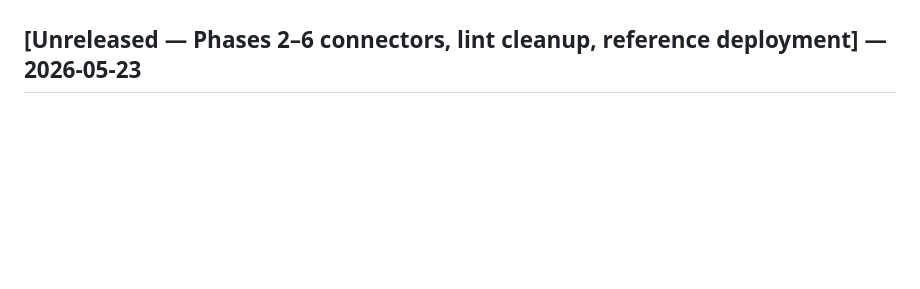
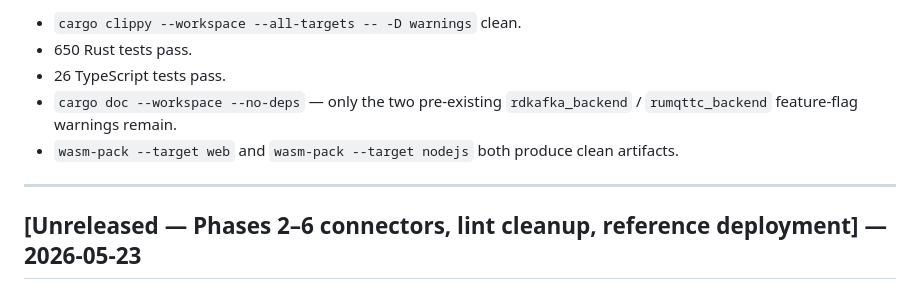
Before and after one commit to matt-cochran/tflo, a Markdown page: CHANGELOG.md, the part around one of its changes. Drawn GitHub-style; blank space fills up the shorter version.

```diff
--- a/CHANGELOG.md
+++ b/CHANGELOG.md
@@ -7,3 +107,12 @@ and this project adheres to [Semantic Versioning](https://semver.org/spec/v2.0.0
+- `cargo clippy --workspace --all-targets -- -D warnings` clean.
+- 650 Rust tests pass.
+- 26 TypeScript tests pass.
+- `cargo doc --workspace --no-deps` — only the two pre-existing
+  `rdkafka_backend` / `rumqttc_backend` feature-flag warnings remain.
+- `wasm-pack --target web` and `wasm-pack --target nodejs` both produce
+  clean artifacts.
+
+---
 
 ## [Unreleased — Phases 2–6 connectors, lint cleanup, reference deployment] — 2026-05-23
 
```
Also changed, not shown: other parts of CHANGELOG.md (+100 -0 lines), README.md (+10 -1 lines).
